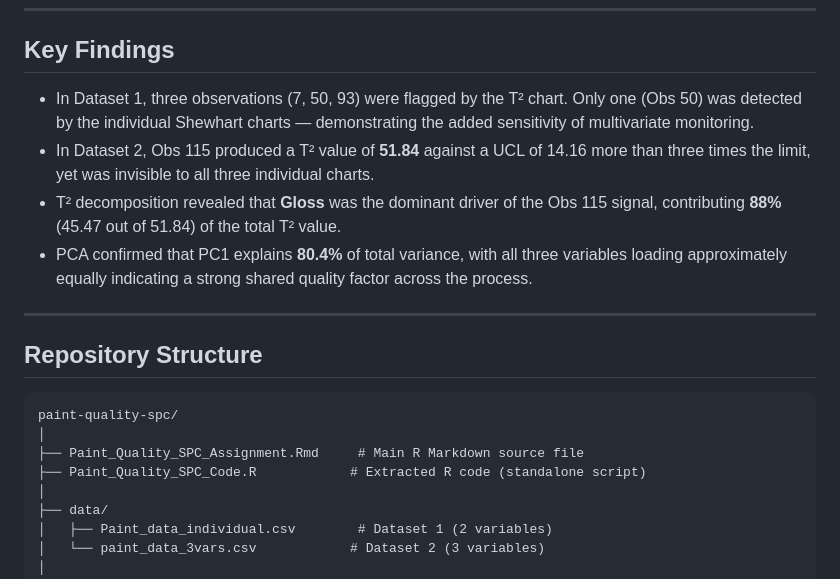
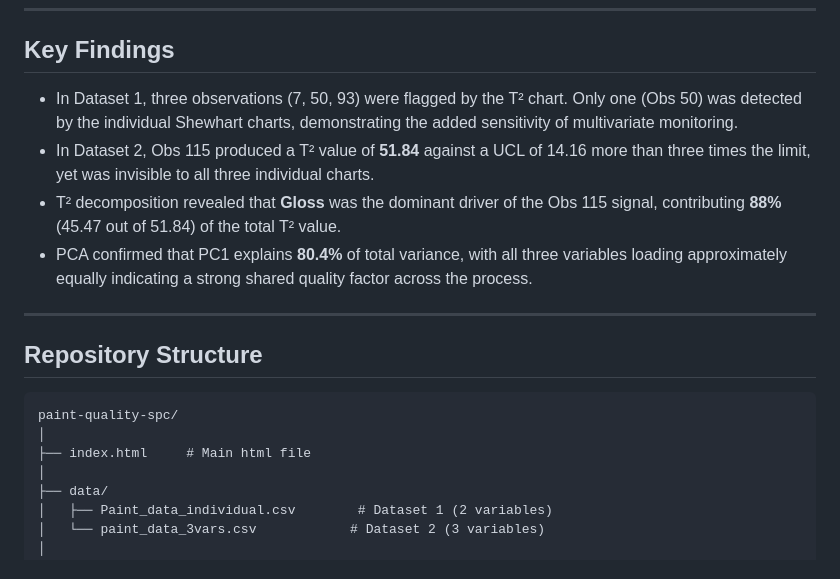
Before and after one commit to ibel123/paint-quality-spc, a Markdown page: README.md, the part around one of its changes. Drawn GitHub-style.

````diff
--- a/README.md
+++ b/README.md
@@ -41,7 +41,7 @@ Both datasets represent individual observations from a paint production process,
 
 ## Key Findings
 
-- In Dataset 1, three observations (7, 50, 93) were flagged by the T² chart. Only one (Obs 50) was detected by the individual Shewhart charts — demonstrating the added sensitivity of multivariate monitoring.
+- In Dataset 1, three observations (7, 50, 93) were flagged by the T² chart. Only one (Obs 50) was detected by the individual Shewhart charts, demonstrating the added sensitivity of multivariate monitoring.
 - In Dataset 2, Obs 115 produced a T² value of **51.84** against a UCL of 14.16 more than three times the limit, yet was invisible to all three individual charts.
 - T² decomposition revealed that **Gloss** was the dominant driver of the Obs 115 signal, contributing **88%** (45.47 out of 51.84) of the total T² value.
 - PCA confirmed that PC1 explains **80.4%** of total variance, with all three variables loading approximately equally indicating a strong shared quality factor across the process.
@@ -53,8 +53,7 @@ Both datasets represent individual observations from a paint production process,
 ```
 paint-quality-spc/
 │
-├── Paint_Quality_SPC_Assignment.Rmd     # Main R Markdown source file
-├── Paint_Quality_SPC_Code.R            # Extracted R code (standalone script)
+├── index.html     # Main html file
 │
 ├── data/
 │   ├── Paint_data_individual.csv        # Dataset 1 (2 variables)
````
Also changed, not shown: other parts of README.md (+1 -1 lines).
